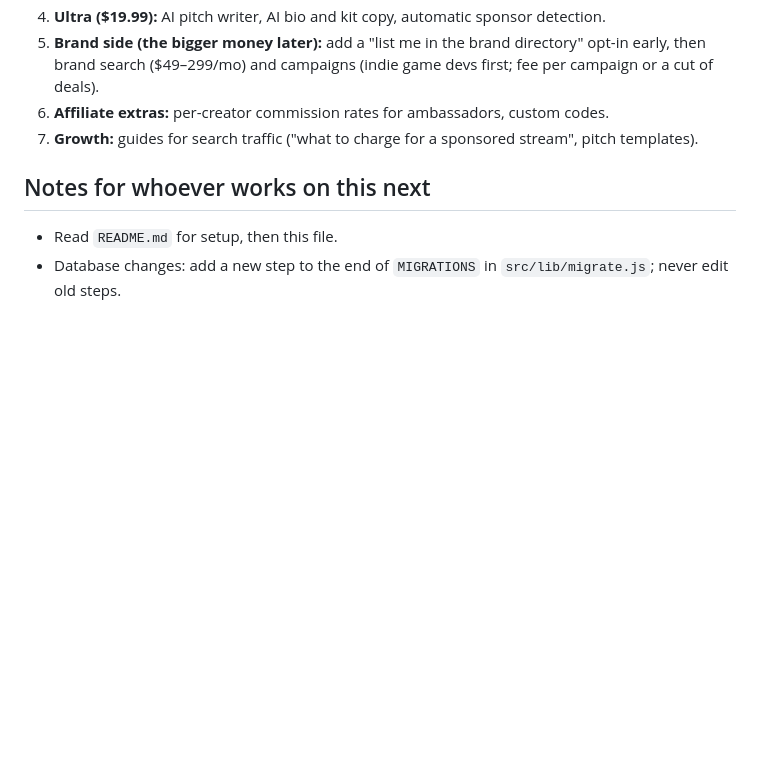
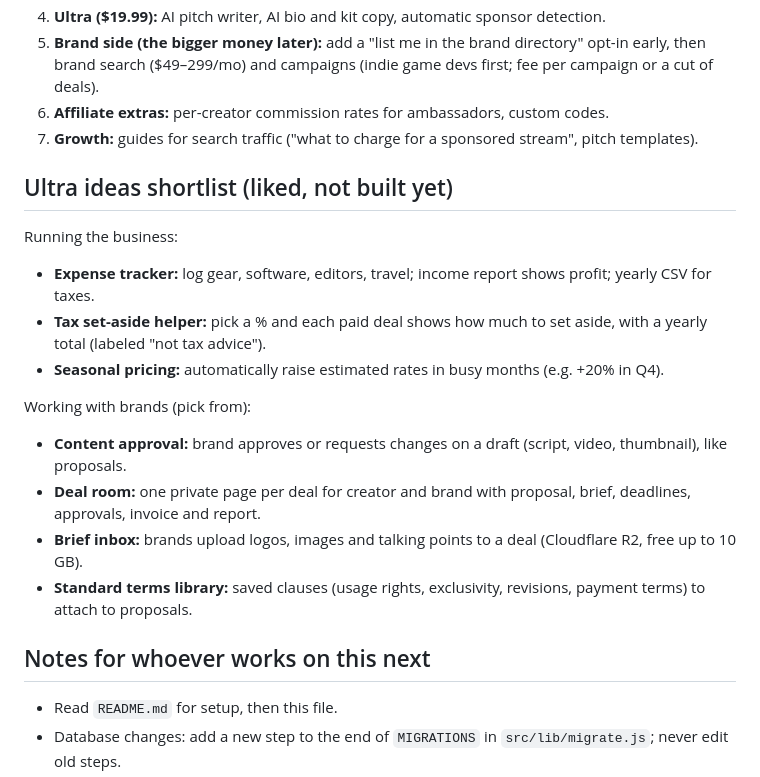
Before and after one commit to micavity/ratecalculator, a Markdown page: PROJECT_NOTES.md, the part around the change. Rendered like a GitHub page; blank space fills up the shorter version.

Commit message:
Save the Ultra ideas shortlist to the project notes
Co-Authored-By: Claude Opus 5.5 <noreply@anthropic.com>
Claude-Session: https://claude.ai/code/session_01JUEk5X3dEDzKpAJTJULaea

```diff
--- a/PROJECT_NOTES.md
+++ b/PROJECT_NOTES.md
@@ -114,6 +114,19 @@ Free media kits and sponsorship rate estimates for creators. Built for gaming cr
 6. **Affiliate extras:** per-creator commission rates for ambassadors, custom codes.
 7. **Growth:** guides for search traffic ("what to charge for a sponsored stream", pitch templates).
 
+## Ultra ideas shortlist (liked, not built yet)
+
+Running the business:
+- **Expense tracker:** log gear, software, editors, travel; income report shows profit; yearly CSV for taxes.
+- **Tax set-aside helper:** pick a % and each paid deal shows how much to set aside, with a yearly total (labeled "not tax advice").
+- **Seasonal pricing:** automatically raise estimated rates in busy months (e.g. +20% in Q4).
+
+Working with brands (pick from):
+- **Content approval:** brand approves or requests changes on a draft (script, video, thumbnail), like proposals.
+- **Deal room:** one private page per deal for creator and brand with proposal, brief, deadlines, approvals, invoice and report.
+- **Brief inbox:** brands upload logos, images and talking points to a deal (Cloudflare R2, free up to 10 GB).
+- **Standard terms library:** saved clauses (usage rights, exclusivity, revisions, payment terms) to attach to proposals.
+
 ## Notes for whoever works on this next
 
 - Read `README.md` for setup, then this file.
```
